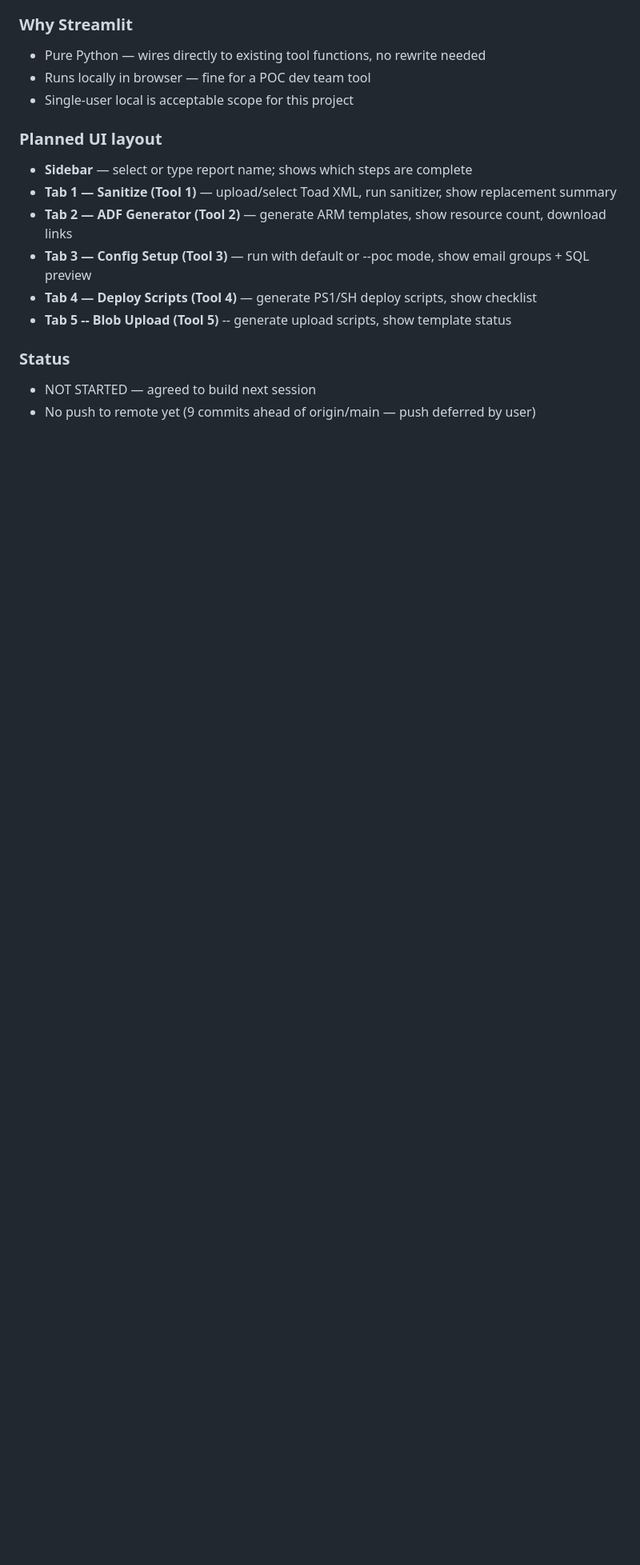
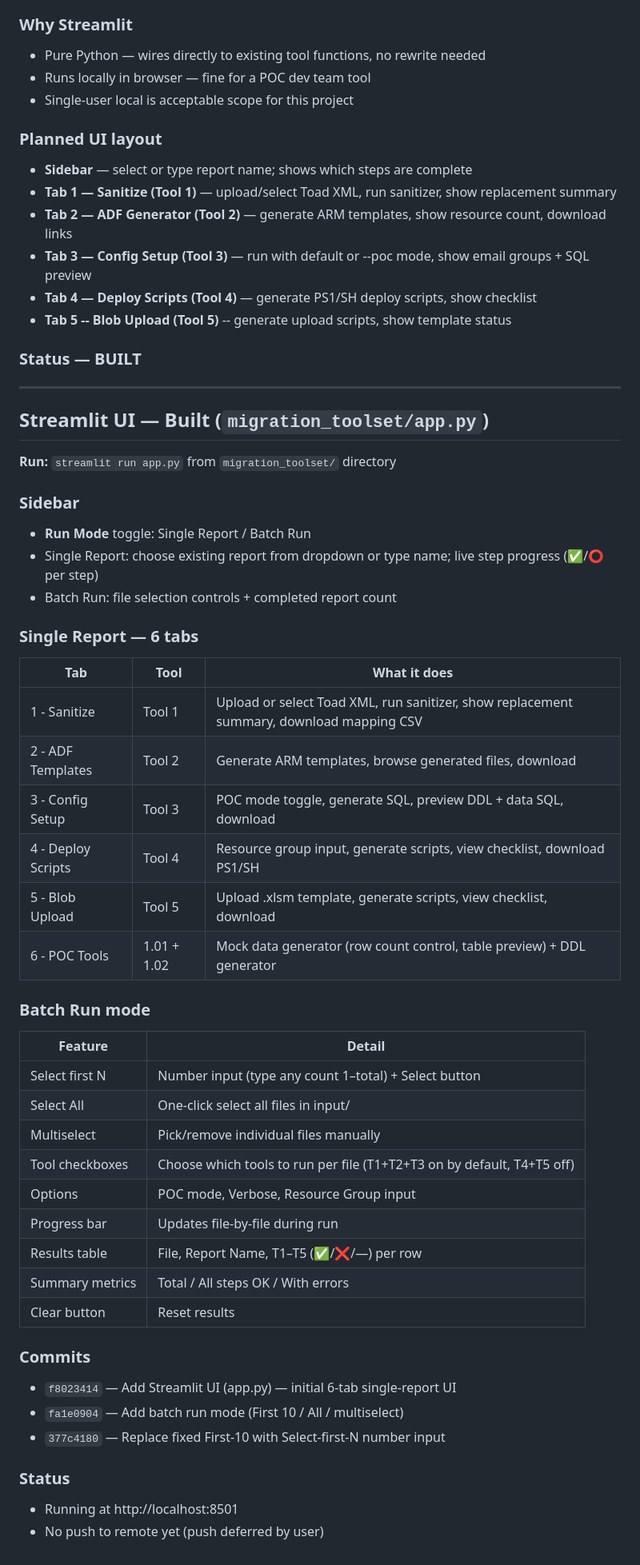
Before and after one commit to karnaradha80/Projects, a Markdown page: Toad_poc/conversations/2026-05-18_toad_poc.md, the part around the change. Shown at 80% size. GitHub-like rendering; blank space fills up the shorter version.

Commit message:
Update conversation log: Streamlit UI build + batch run mode
Co-Authored-By: Claude Sonnet 4.6 <noreply@anthropic.com>

```diff
--- a/Toad_poc/conversations/2026-05-18_toad_poc.md
+++ b/Toad_poc/conversations/2026-05-18_toad_poc.md
@@ -563,6 +563,47 @@ Build a local Streamlit web UI that wraps all 5 tools so the team doesn't need t
 - **Tab 4 — Deploy Scripts (Tool 4)** — generate PS1/SH deploy scripts, show checklist
 - **Tab 5 -- Blob Upload (Tool 5)** -- generate upload scripts, show template status
 
+### Status — BUILT
+
+---
+
+## Streamlit UI — Built (`migration_toolset/app.py`)
+
+**Run:** `streamlit run app.py` from `migration_toolset/` directory
+
+### Sidebar
+- **Run Mode** toggle: Single Report / Batch Run
+- Single Report: choose existing report from dropdown or type name; live step progress (✅/⭕ per step)
+- Batch Run: file selection controls + completed report count
+
+### Single Report — 6 tabs
+| Tab | Tool | What it does |
+|---|---|---|
+| 1 - Sanitize | Tool 1 | Upload or select Toad XML, run sanitizer, show replacement summary, download mapping CSV |
+| 2 - ADF Templates | Tool 2 | Generate ARM templates, browse generated files, download |
+| 3 - Config Setup | Tool 3 | POC mode toggle, generate SQL, preview DDL + data SQL, download |
+| 4 - Deploy Scripts | Tool 4 | Resource group input, generate scripts, view checklist, download PS1/SH |
+| 5 - Blob Upload | Tool 5 | Upload .xlsm template, generate scripts, view checklist, download |
+| 6 - POC Tools | 1.01 + 1.02 | Mock data generator (row count control, table preview) + DDL generator |
+
+### Batch Run mode
+| Feature | Detail |
+|---|---|
+| Select first N | Number input (type any count 1–total) + Select button |
+| Select All | One-click select all files in input/ |
+| Multiselect | Pick/remove individual files manually |
+| Tool checkboxes | Choose which tools to run per file (T1+T2+T3 on by default, T4+T5 off) |
+| Options | POC mode, Verbose, Resource Group input |
+| Progress bar | Updates file-by-file during run |
+| Results table | File, Report Name, T1–T5 (✅/❌/—) per row |
+| Summary metrics | Total / All steps OK / With errors |
+| Clear button | Reset results |
+
+### Commits
+- `f8023414` — Add Streamlit UI (app.py) — initial 6-tab single-report UI
+- `fa1e0904` — Add batch run mode (First 10 / All / multiselect)
+- `377c4180` — Replace fixed First-10 with Select-first-N number input
+
 ### Status
-- NOT STARTED — agreed to build next session
-- No push to remote yet (9 commits ahead of origin/main — push deferred by user)
+- Running at http://localhost:8501
+- No push to remote yet (push deferred by user)
```
